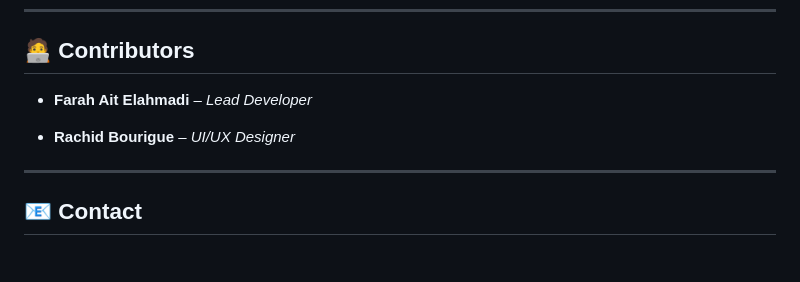
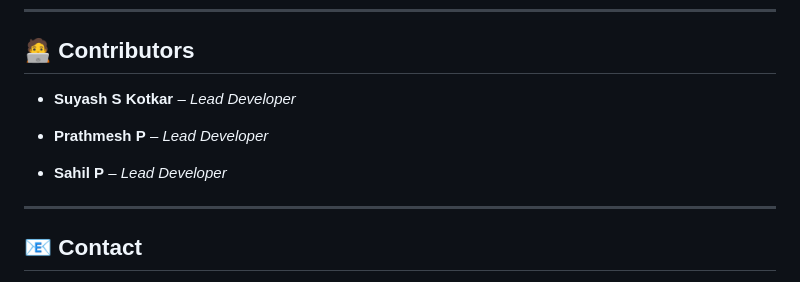
Before and after one commit to SuyashS05/roomy, a Markdown page: README.md, the part around the change. GitHub-like rendering.

Commit message:
Collaborators  names added

```diff
--- a/README.md
+++ b/README.md
@@ -131,9 +131,12 @@ Please ensure your code adheres to the project's coding standards and includes a
 
 ## 🧑‍💻 Contributors
 
-* **Farah Ait Elahmadi** – *Lead Developer*
+* **Suyash S Kotkar** – *Lead Developer*
 
-* **Rachid Bourigue** – *UI/UX Designer*
+<!-- * **Suyash Kotkar** – *UI/UX Designer* -->
+* **Prathmesh P** – *Lead Developer*
+
+* **Sahil P** – *Lead Developer*
 
 ---
 
```
